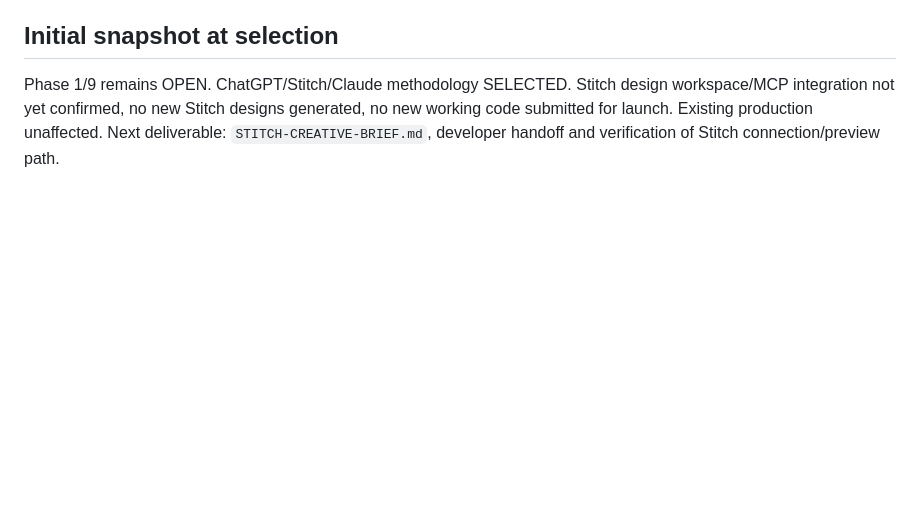
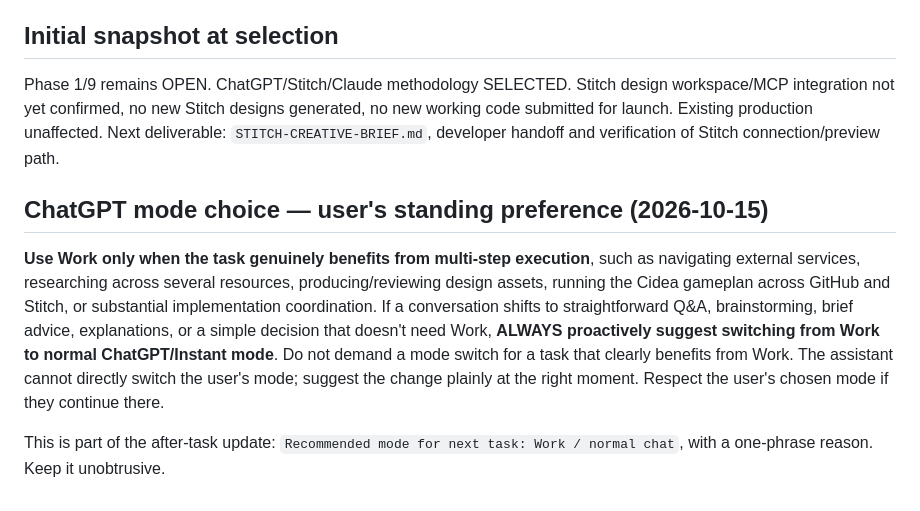
Before and after one commit to KhalilJel/Cidea-Marketing, a Markdown page: docs/cinematic-pilot/MASTER-GAMEPLAN.md, the part around the change. GitHub-like rendering; blank space fills up the shorter version.

Commit message:
docs: enforce user preference for Work only when needed and refresh Phase 1 status

```diff
--- a/docs/cinematic-pilot/MASTER-GAMEPLAN.md
+++ b/docs/cinematic-pilot/MASTER-GAMEPLAN.md
@@ -96,3 +96,9 @@ Website production always has priority until this plan is finished. Do not resta
 
 ## Initial snapshot at selection
 Phase 1/9 remains OPEN. ChatGPT/Stitch/Claude methodology SELECTED. Stitch design workspace/MCP integration not yet confirmed, no new Stitch designs generated, no new working code submitted for launch. Existing production unaffected. Next deliverable: `STITCH-CREATIVE-BRIEF.md`, developer handoff and verification of Stitch connection/preview path.
+
+## ChatGPT mode choice — user's standing preference (2026-10-15)
+
+**Use Work only when the task genuinely benefits from multi-step execution**, such as navigating external services, researching across several resources, producing/reviewing design assets, running the Cidea gameplan across GitHub and Stitch, or substantial implementation coordination. If a conversation shifts to straightforward Q&A, brainstorming, brief advice, explanations, or a simple decision that doesn't need Work, **ALWAYS proactively suggest switching from Work to normal ChatGPT/Instant mode**. Do not demand a mode switch for a task that clearly benefits from Work. The assistant cannot directly switch the user's mode; suggest the change plainly at the right moment. Respect the user's chosen mode if they continue there.
+
+This is part of the after-task update: `Recommended mode for next task: Work / normal chat`, with a one-phrase reason. Keep it unobtrusive.
```
